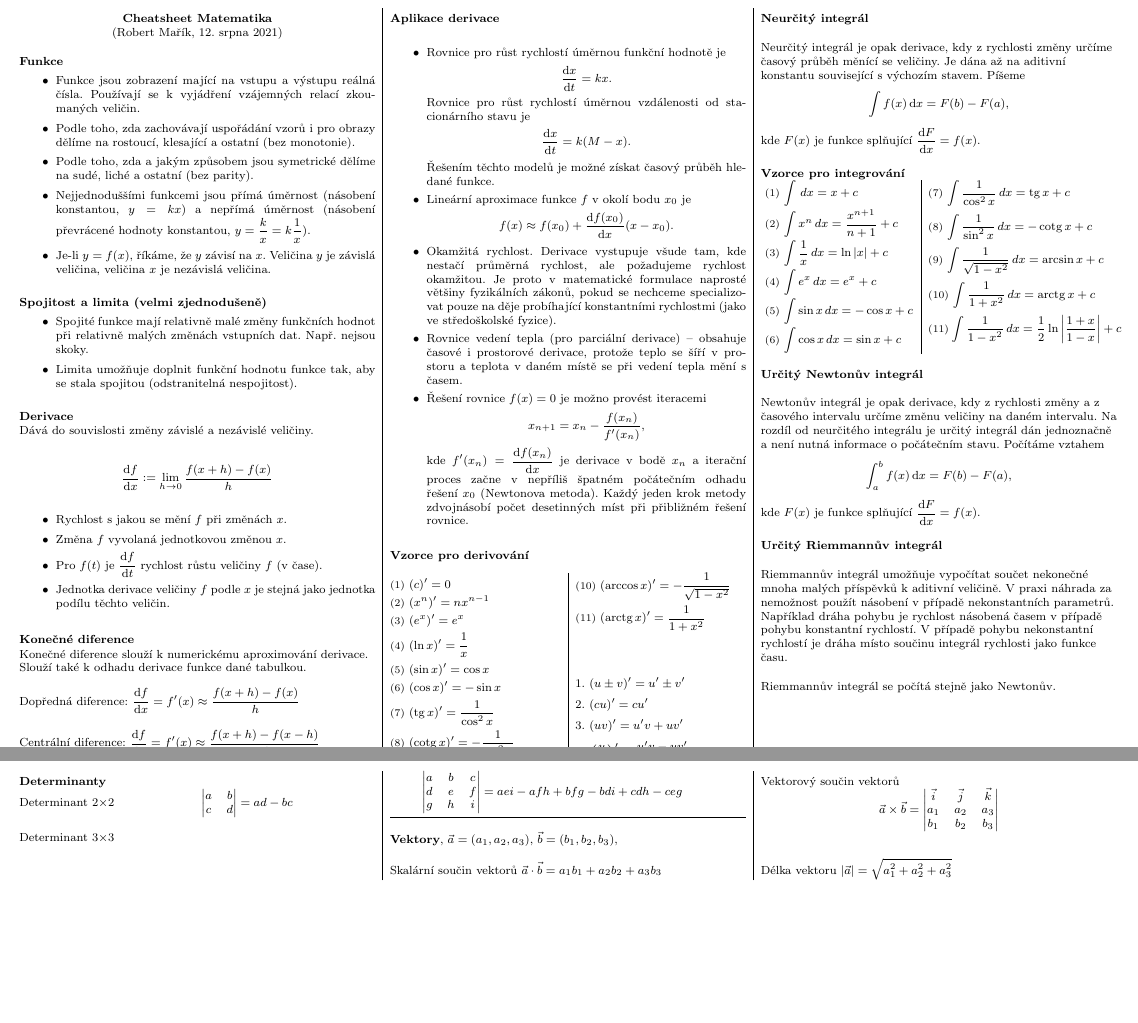
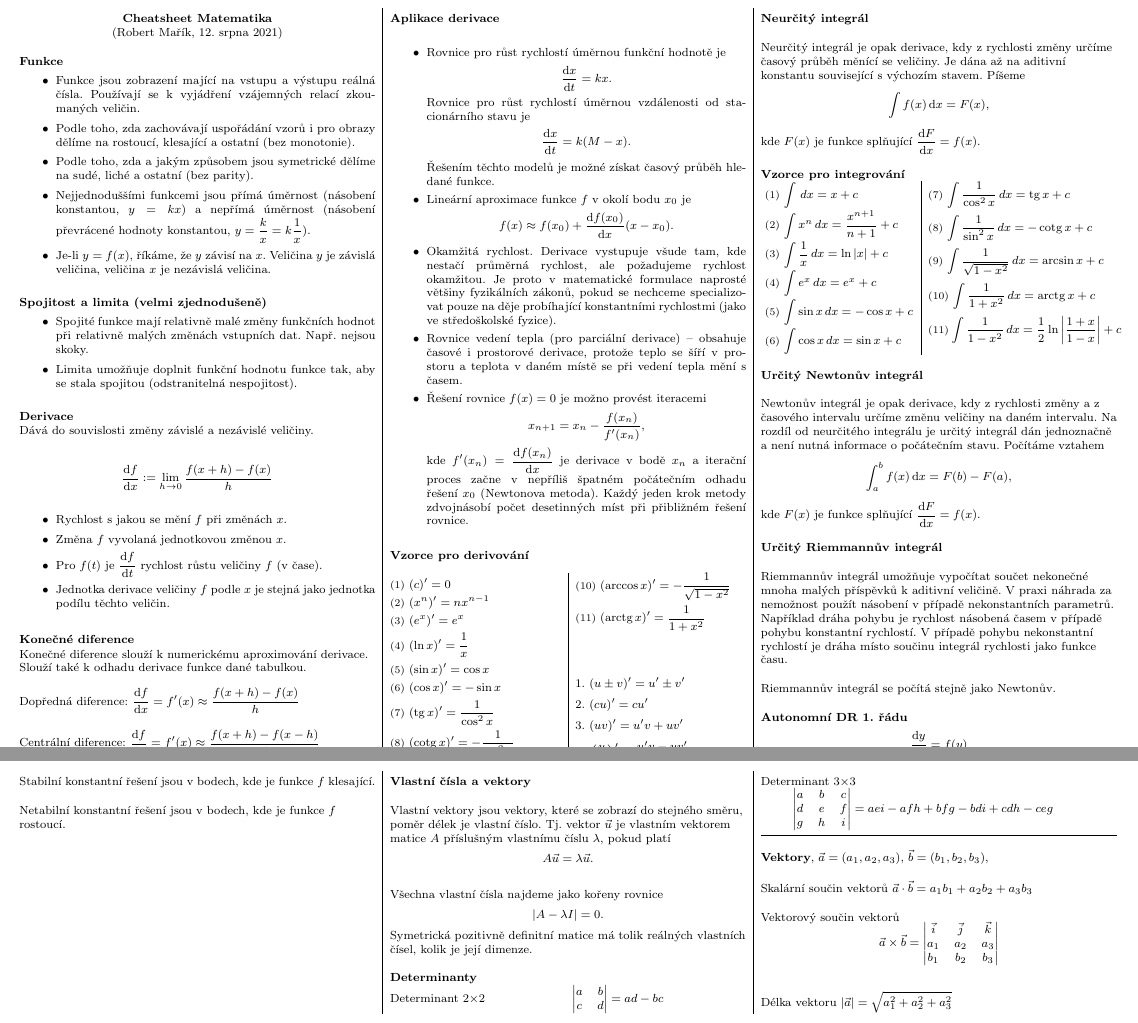
Before and after one commit to robert-marik/mat-slidy, a LaTeX document (cheatsheet/cheatsheet-MT.tex): two parts of pages 1 and 2 of 2, joined at a grey line, cut so that both start at the same text, the shorter picture padded with empty space. Compiled offline with pdfLaTeX.

Commit message:
cheatsheet

```diff
--- a/cheatsheet/cheatsheet-MT.tex
+++ b/cheatsheet/cheatsheet-MT.tex
@@ -157,7 +157,7 @@ Druhá diference: $\frac{\mathrm d^2f}{\mathrm dx^2}=f''(x)\approx  \frac{f(x-h)
 
 Neurčitý integrál je opak derivace, kdy z rychlosti změny určíme časový průběh měnící se veličiny. Je dána až na aditivní konstantu související s výchozím stavem.
 Píšeme
-$$\int f(x)\,\mathrm dx=F(b)-F(a),$$
+$$\int f(x)\,\mathrm dx=F(x),$$
 kde $F(x)$ je funkce splňující $\frac{\mathrm dF}{\mathrm dx}=f(x).$
 
 \textbf{Vzorce pro integrování}
@@ -212,12 +212,29 @@ Riemmannův integrál umožňuje vypočítat součet nekonečné mnoha malých p
 
 Riemmannův integrál se počítá stejně jako Newtonův.
 
+\textbf{Autonomní DR 1. řádu}
+$$\frac{\mathrm dy}{\mathrm dt}=f(y)$$
+
+Konstantních řešení je tolik, kolik je nulových bodů funkce $f(y)$.
+
+Stabilní konstantní řešení jsou v bodech, kde je funkce $f$ klesající.
+
+Netabilní konstantní řešení jsou v bodech, kde je funkce $f$ rostoucí.
+
+
+
 \vfill
 \null
 \penalty -500
 
 \columnbreak
 
+
+\textbf{Vlastní čísla a vektory}
+
+Vlastní vektory jsou vektory, které se zobrazí do stejného směru, poměr délek je vlastní číslo. Tj. vektor $\vec u$ je vlastním vektorem matice $A$ příslušným vlastnímu číslu $\lambda$, pokud platí $$A\vec u=\lambda\vec u.$$
+
+Všechna vlastní čísla najdeme jako kořeny rovnice $$|A-\lambda I|=0.$$ Symetrická pozitivně definitní matice má tolik reálných vlastních čísel, kolik je její dimenze.
 
 \textbf{Determinanty}
 
```
Also changed, not shown: cheatsheet/cheatsheet-MT.pdf.
